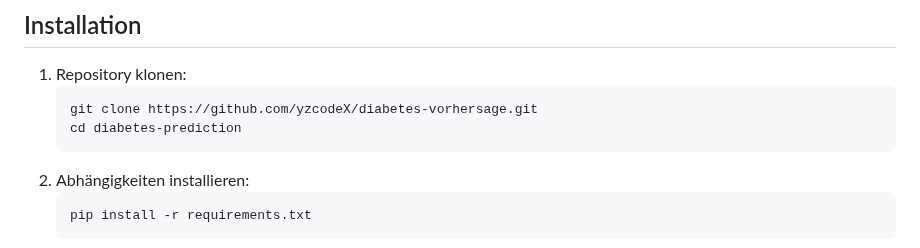
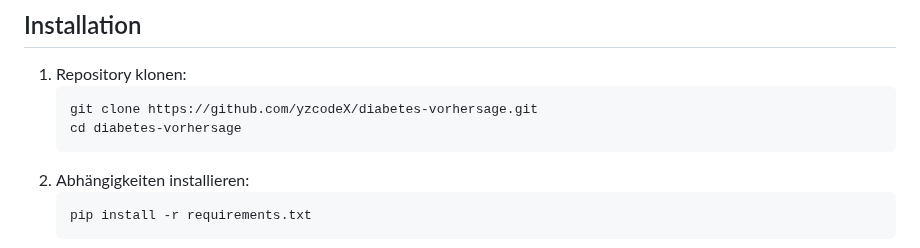
Before and after one commit to yzcodeX/diabetes-vorhersage, a Markdown page: README.md, the part around the change. Rendered like a GitHub page.

````diff
--- a/README.md
+++ b/README.md
@@ -61,7 +61,7 @@ Ausgabe: Diabetes Positiv oder Diabetes Negativ.
 1. Repository klonen:
    ```bash
    git clone https://github.com/yzcodeX/diabetes-vorhersage.git
-   cd diabetes-prediction
+   cd diabetes-vorhersage
    ```
 2. Abhängigkeiten installieren:
    ```bash
````
